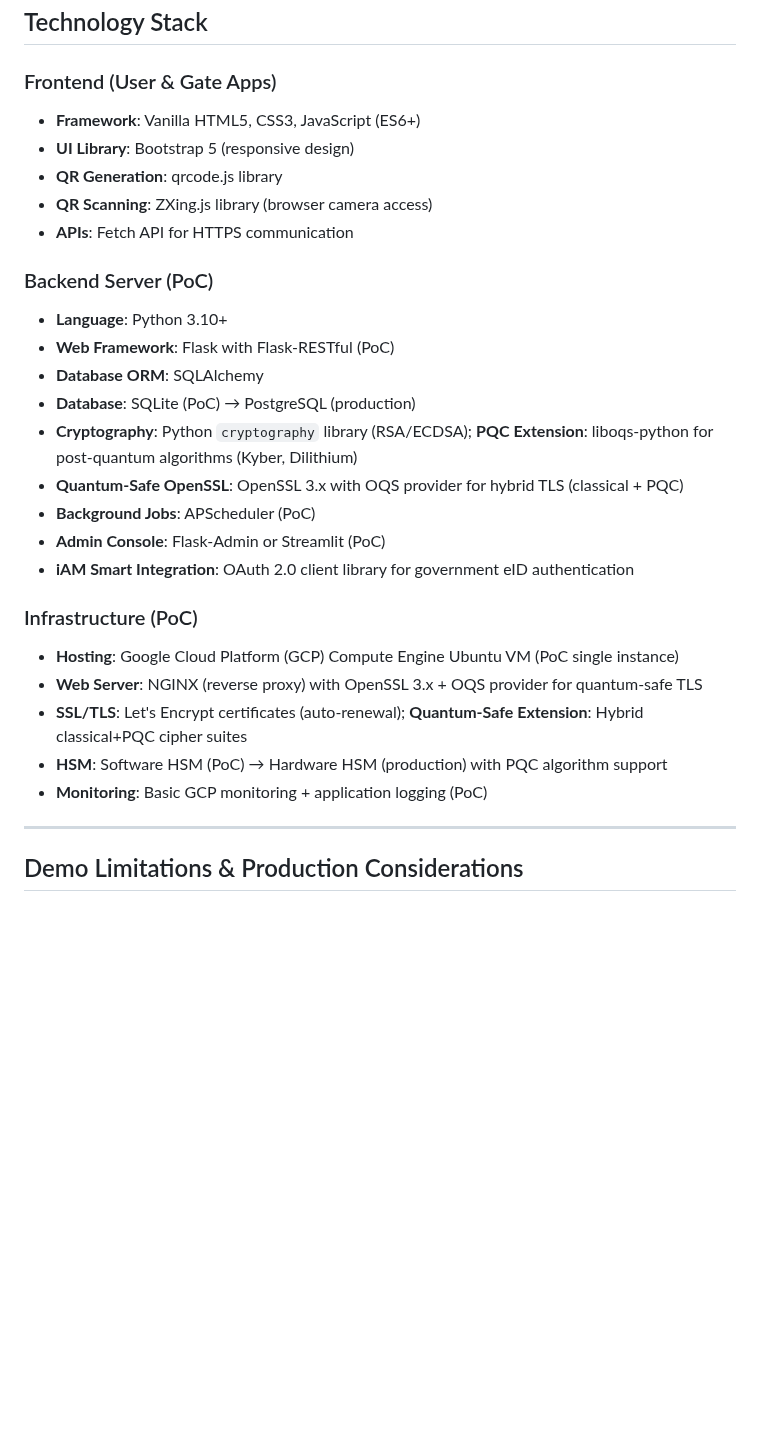
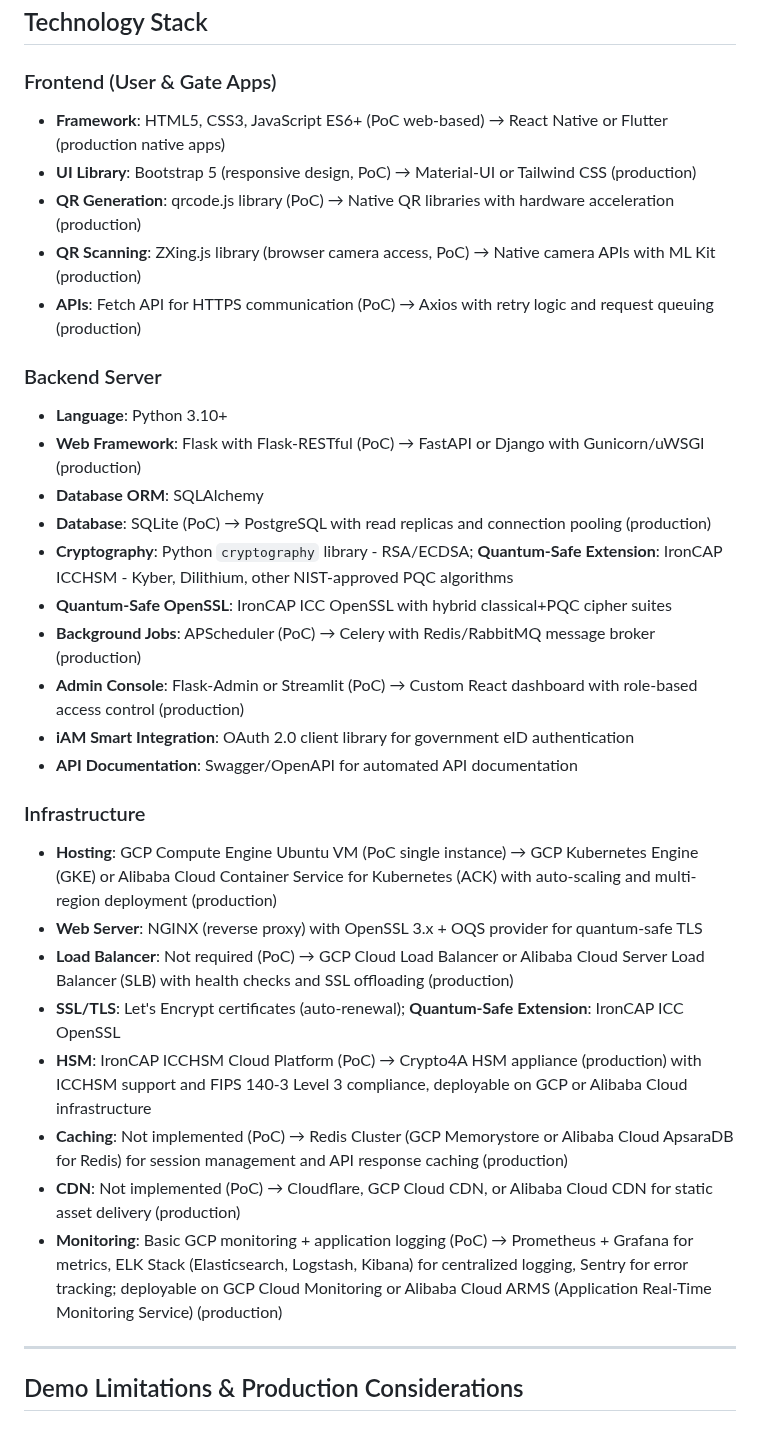
Before and after one commit to realmatterio/iAmSmartGate, a Markdown page: MockUp/iAmSmartGate-Presentation.md, the part around one of its changes. Rendered like a GitHub page; blank space fills up the shorter version.

```diff
--- a/MockUp/iAmSmartGate-Presentation.md
+++ b/MockUp/iAmSmartGate-Presentation.md
@@ -446,29 +446,33 @@ graph LR
 ## Technology Stack
 
 ### Frontend (User & Gate Apps)
-- **Framework**: Vanilla HTML5, CSS3, JavaScript (ES6+)
-- **UI Library**: Bootstrap 5 (responsive design)
-- **QR Generation**: qrcode.js library
-- **QR Scanning**: ZXing.js library (browser camera access)
-- **APIs**: Fetch API for HTTPS communication
+- **Framework**: HTML5, CSS3, JavaScript ES6+ (PoC web-based) → React Native or Flutter (production native apps)
+- **UI Library**: Bootstrap 5 (responsive design, PoC) → Material-UI or Tailwind CSS (production)
+- **QR Generation**: qrcode.js library (PoC) → Native QR libraries with hardware acceleration (production)
+- **QR Scanning**: ZXing.js library (browser camera access, PoC) → Native camera APIs with ML Kit (production)
+- **APIs**: Fetch API for HTTPS communication (PoC) → Axios with retry logic and request queuing (production)
 
-### Backend Server (PoC)
+### Backend Server
 - **Language**: Python 3.10+
-- **Web Framework**: Flask with Flask-RESTful (PoC)
+- **Web Framework**: Flask with Flask-RESTful (PoC) → FastAPI or Django with Gunicorn/uWSGI (production)
 - **Database ORM**: SQLAlchemy
-- **Database**: SQLite (PoC) → PostgreSQL (production)
-- **Cryptography**: Python `cryptography` library (RSA/ECDSA); **PQC Extension**: liboqs-python for post-quantum algorithms (Kyber, Dilithium)
-- **Quantum-Safe OpenSSL**: OpenSSL 3.x with OQS provider for hybrid TLS (classical + PQC)
-- **Background Jobs**: APScheduler (PoC)
-- **Admin Console**: Flask-Admin or Streamlit (PoC)
+- **Database**: SQLite (PoC) → PostgreSQL with read replicas and connection pooling (production)
+- **Cryptography**: Python `cryptography` library - RSA/ECDSA; **Quantum-Safe Extension**: IronCAP ICCHSM - Kyber, Dilithium, other NIST-approved PQC algorithms
+- **Quantum-Safe OpenSSL**: IronCAP ICC OpenSSL with hybrid classical+PQC cipher suites
+- **Background Jobs**: APScheduler (PoC) → Celery with Redis/RabbitMQ message broker (production)
+- **Admin Console**: Flask-Admin or Streamlit (PoC) → Custom React dashboard with role-based access control (production)
 - **iAM Smart Integration**: OAuth 2.0 client library for government eID authentication
+- **API Documentation**: Swagger/OpenAPI for automated API documentation
 
-### Infrastructure (PoC)
-- **Hosting**: Google Cloud Platform (GCP) Compute Engine Ubuntu VM (PoC single instance)
+### Infrastructure
+- **Hosting**: GCP Compute Engine Ubuntu VM (PoC single instance) → GCP Kubernetes Engine (GKE) or Alibaba Cloud Container Service for Kubernetes (ACK) with auto-scaling and multi-region deployment (production)
 - **Web Server**: NGINX (reverse proxy) with OpenSSL 3.x + OQS provider for quantum-safe TLS
-- **SSL/TLS**: Let's Encrypt certificates (auto-renewal); **Quantum-Safe Extension**: Hybrid classical+PQC cipher suites
-- **HSM**: Software HSM (PoC) → Hardware HSM (production) with PQC algorithm support
-- **Monitoring**: Basic GCP monitoring + application logging (PoC)
+- **Load Balancer**: Not required (PoC) → GCP Cloud Load Balancer or Alibaba Cloud Server Load Balancer (SLB) with health checks and SSL offloading (production)
+- **SSL/TLS**: Let's Encrypt certificates (auto-renewal); **Quantum-Safe Extension**: IronCAP ICC OpenSSL
+- **HSM**: IronCAP ICCHSM Cloud Platform (PoC) → Crypto4A HSM appliance (production) with ICCHSM support and FIPS 140-3 Level 3 compliance, deployable on GCP or Alibaba Cloud infrastructure
+- **Caching**: Not implemented (PoC) → Redis Cluster (GCP Memorystore or Alibaba Cloud ApsaraDB for Redis) for session management and API response caching (production)
+- **CDN**: Not implemented (PoC) → Cloudflare, GCP Cloud CDN, or Alibaba Cloud CDN for static asset delivery (production)
+- **Monitoring**: Basic GCP monitoring + application logging (PoC) → Prometheus + Grafana for metrics, ELK Stack (Elasticsearch, Logstash, Kibana) for centralized logging, Sentry for error tracking; deployable on GCP Cloud Monitoring or Alibaba Cloud ARMS (Application Real-Time Monitoring Service) (production)
 
 ---
 
```
Also changed, not shown: other parts of MockUp/iAmSmartGate-Presentation.md (+51 -17 lines).
